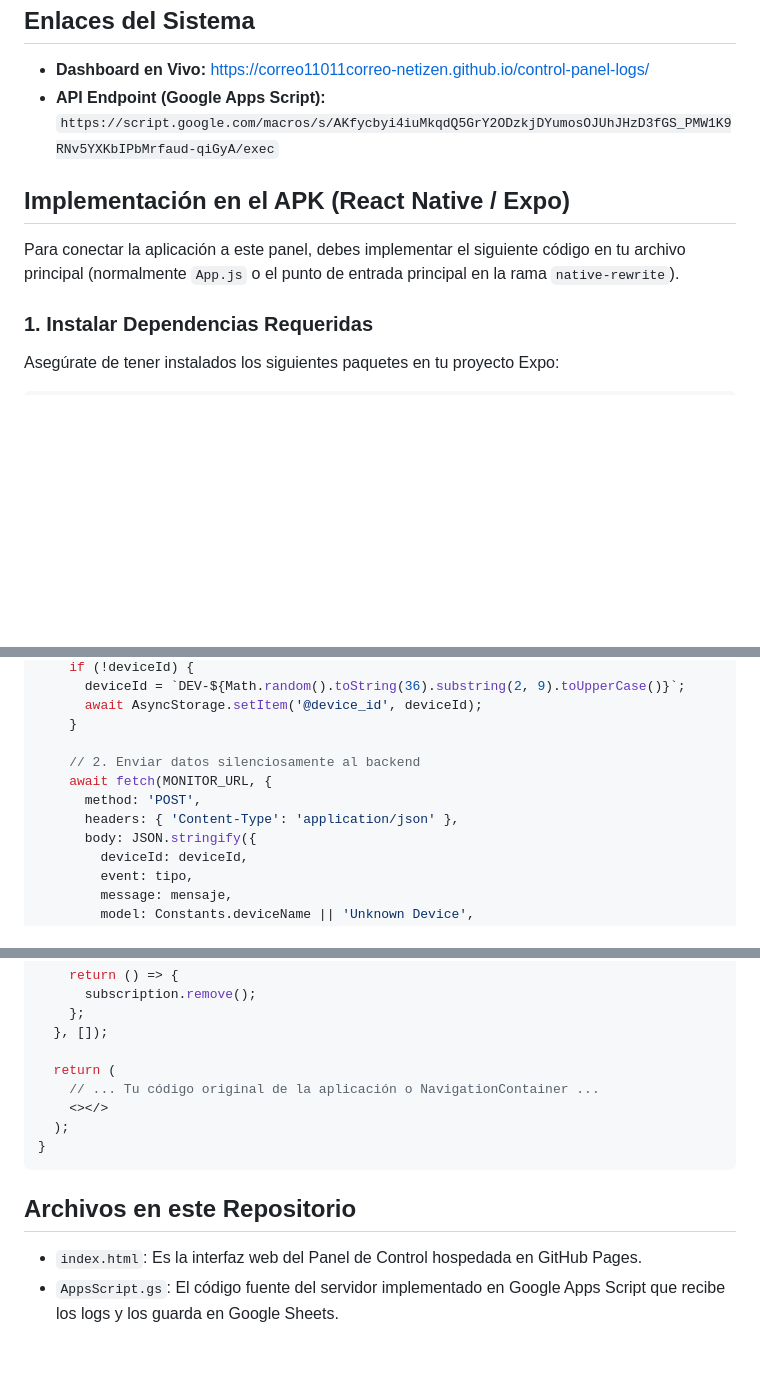
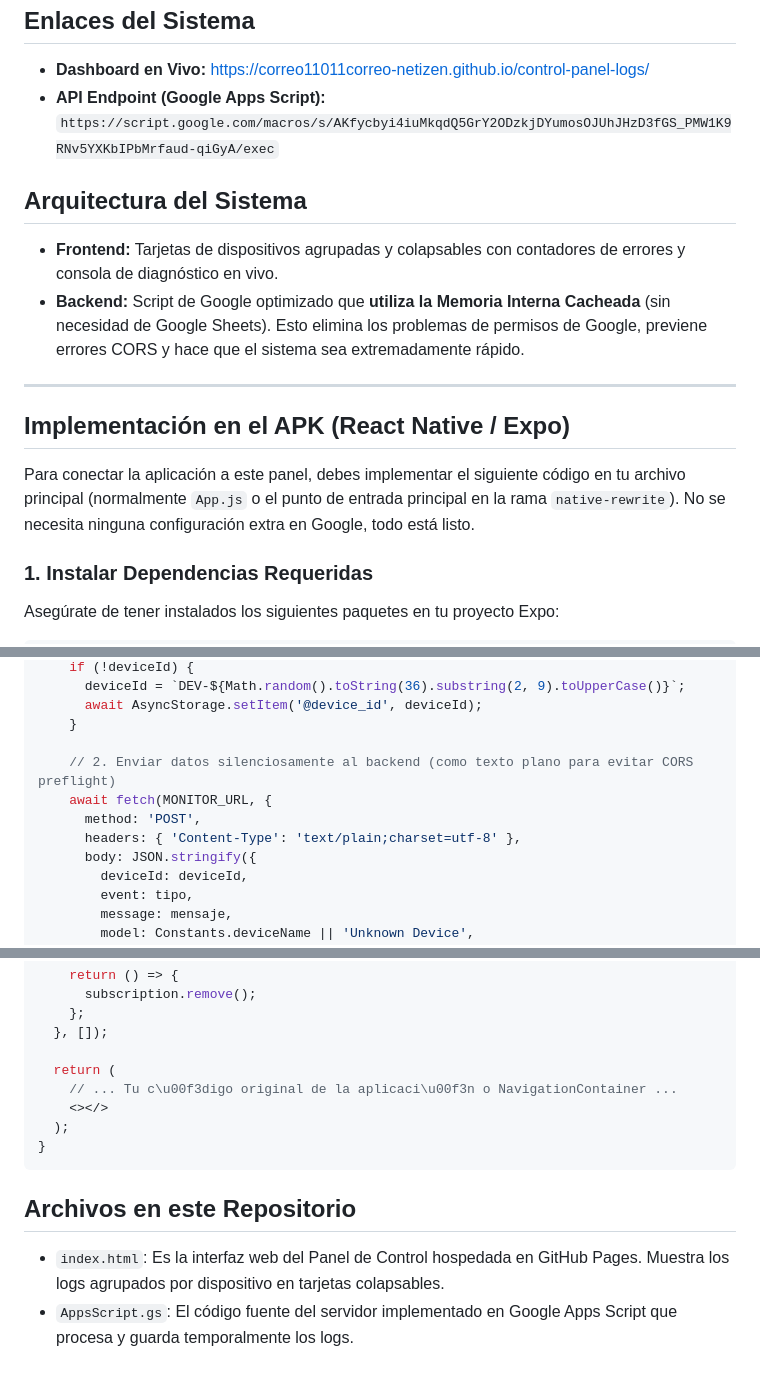
Before and after one commit to correo11011correo-netizen/control-panel-logs, a Markdown page: README.md, 3 parts joined by grey strips. Rendered like a GitHub page; blank space fills up the shorter version.

Commit message:
Update documentation with latest API features and CORS fixes

````diff
--- a/README.md
+++ b/README.md
@@ -6,9 +6,15 @@ Este repositorio contiene el frontend y backend para el sistema de monitoreo en
 - **Dashboard en Vivo:** [https://correo11011correo-netizen.github.io/control-panel-logs/](https://correo11011correo-netizen.github.io/control-panel-logs/)
 - **API Endpoint (Google Apps Script):** `https://script.google.com/macros/s/AKfycbyi4iuMkqdQ5GrY2ODzkjDYumosOJUhJHzD3fGS_PMW1K9RNv5YXKbIPbMrfaud-qiGyA/exec`
 
+## Arquitectura del Sistema
+- **Frontend:** Tarjetas de dispositivos agrupadas y colapsables con contadores de errores y consola de diagnóstico en vivo.
+- **Backend:** Script de Google optimizado que **utiliza la Memoria Interna Cacheada** (sin necesidad de Google Sheets). Esto elimina los problemas de permisos de Google, previene errores CORS y hace que el sistema sea extremadamente rápido.
+
+---
+
 ## Implementación en el APK (React Native / Expo)
 
-Para conectar la aplicación a este panel, debes implementar el siguiente código en tu archivo principal (normalmente `App.js` o el punto de entrada principal en la rama `native-rewrite`).
+Para conectar la aplicación a este panel, debes implementar el siguiente código en tu archivo principal (normalmente `App.js` o el punto de entrada principal en la rama `native-rewrite`). No se necesita ninguna configuración extra en Google, todo está listo.
 
 ### 1. Instalar Dependencias Requeridas
 Asegúrate de tener instalados los siguientes paquetes en tu proyecto Expo:
@@ -39,10 +45,10 @@ const registrarEvento = async (tipo, mensaje) => {
       await AsyncStorage.setItem('@device_id', deviceId);
     }
 
-    // 2. Enviar datos silenciosamente al backend
+    // 2. Enviar datos silenciosamente al backend (como texto plano para evitar CORS preflight)
     await fetch(MONITOR_URL, {
       method: 'POST',
-      headers: { 'Content-Type': 'application/json' },
+      headers: { 'Content-Type': 'text/plain;charset=utf-8' },
       body: JSON.stringify({
         deviceId: deviceId,
         event: tipo,
@@ -88,12 +94,12 @@ export default function App() {
   }, []);
 
   return (
-    // ... Tu código original de la aplicación o NavigationContainer ...
+    // ... Tu c\u00f3digo original de la aplicaci\u00f3n o NavigationContainer ...
     <></>
   );
 }
 ```
 
 ## Archivos en este Repositorio
-- `index.html`: Es la interfaz web del Panel de Control hospedada en GitHub Pages.
-- `AppsScript.gs`: El código fuente del servidor implementado en Google Apps Script que recibe los logs y los guarda en Google Sheets.
+- `index.html`: Es la interfaz web del Panel de Control hospedada en GitHub Pages. Muestra los logs agrupados por dispositivo en tarjetas colapsables.
+- `AppsScript.gs`: El código fuente del servidor implementado en Google Apps Script que procesa y guarda temporalmente los logs.
````
Also changed, not shown: other parts of README.md (+1 -1 lines).
